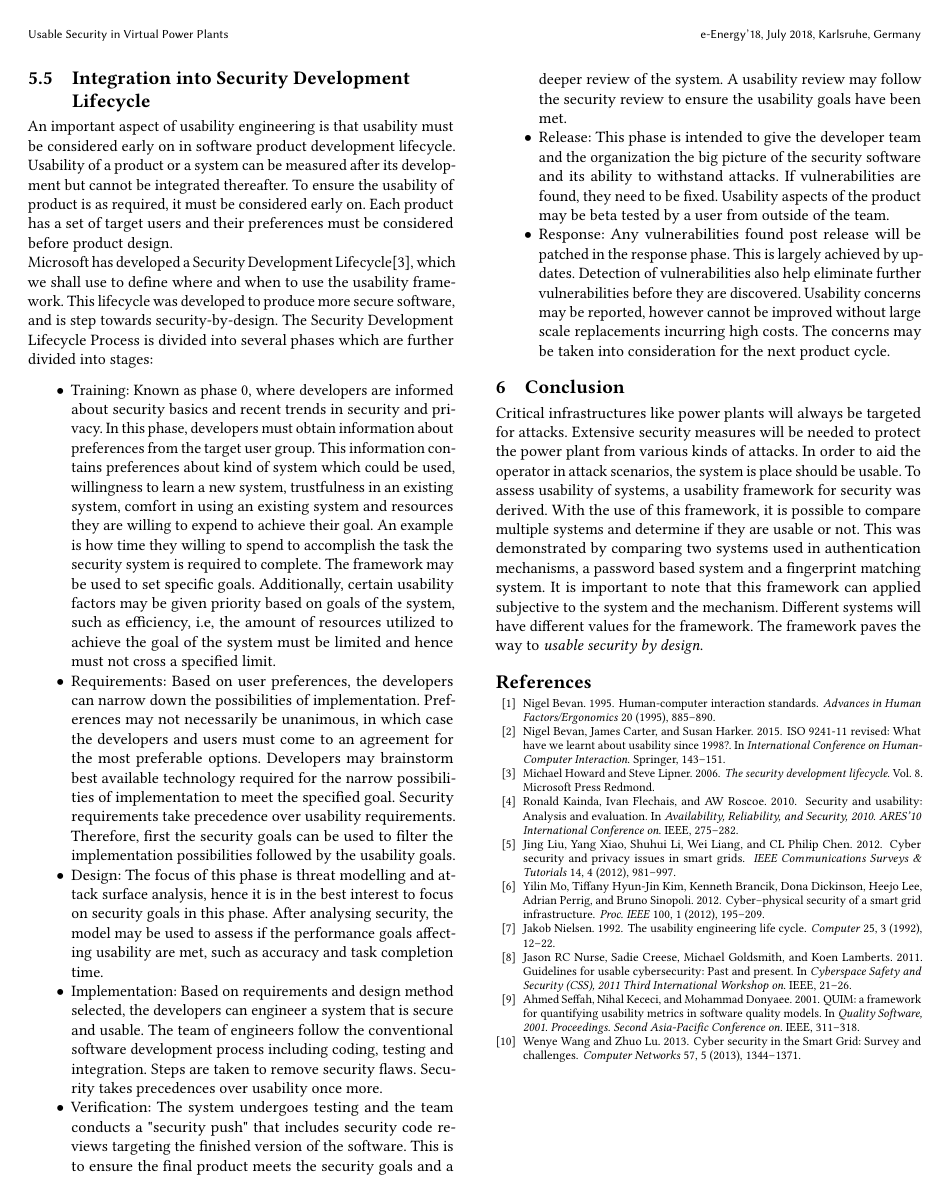
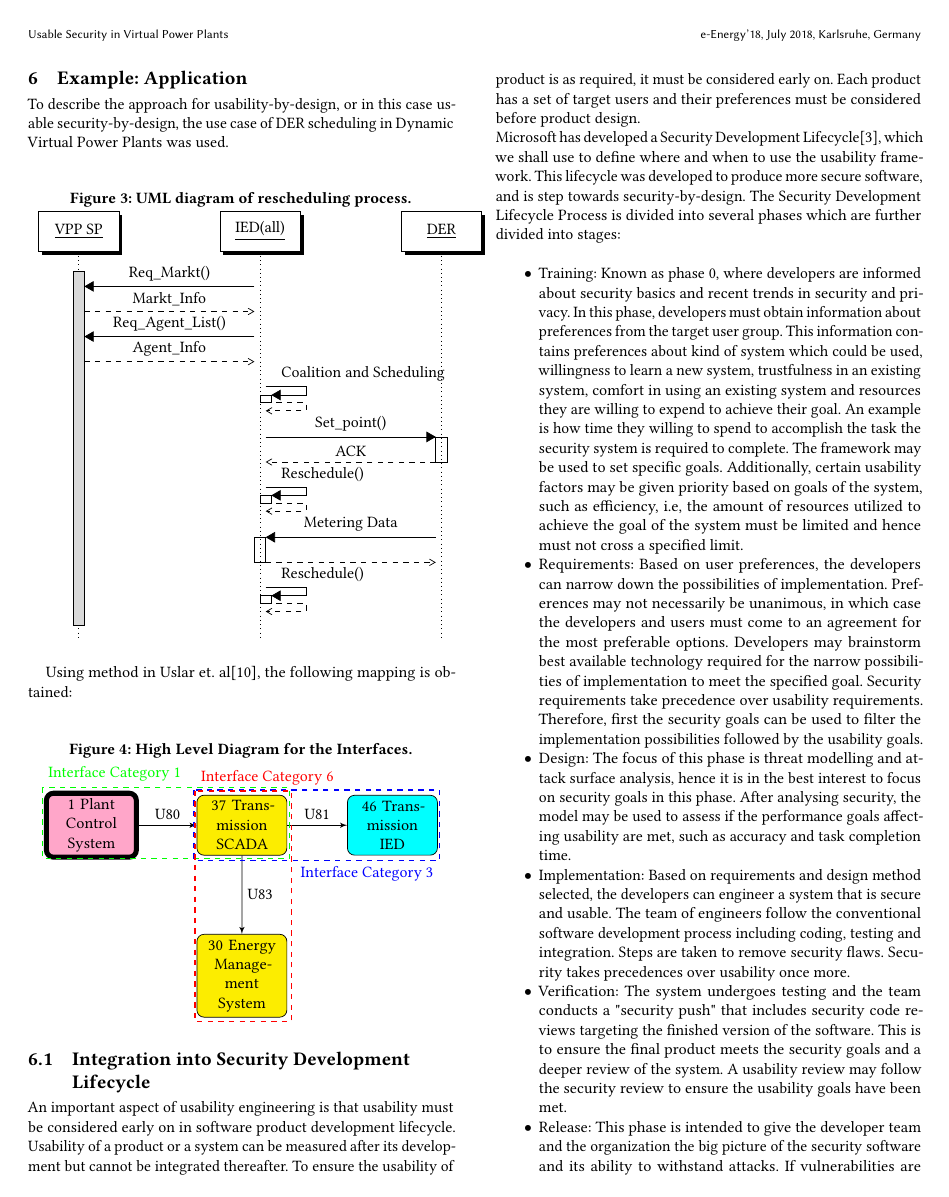
Before and after one commit to amit20patil/Studiousninja18, a LaTeX paper (acmart-master/sample-sigconf-authordraft.tex, which reads acmart-master/draft.tex): page 7 of 7 before the commit and page 7 of 8 after it. Compiled offline with pdfLaTeX.

Commit message:
Started Use Case

```diff
--- a/acmart-master/draft.tex
+++ b/acmart-master/draft.tex
@@ -295,6 +295,83 @@ Interface Design and Memory Load were scored with the same method as for biometr
 Now that we have results of two different authentication systems, a comparison can be made to assess which is more usable of the two. Tables \ref{tab:result1} and \ref{tab:result2} can be compared now that they have normalized metrics, i.e, common metrics. Since the EER is only used in biometric cases, it will not be used for comparison. Password based systems have a 100\% accuracy and a high rating for "Interface Design", but as explained earlier, these values were expected. Accuracy of biometric system observed as 96.1\% is still formidable. In case of a false negative, the task completion time, being exceptionally low, compensates for the time lost. The key factors are Task Completion Time, Interface Design and Memory Load. The fingerprint matching system used was exceptionally fast at 1.8 seconds for a successful authentication, although this can be attributed to relatively low sample space and the user of a capacitive scanner. In contrast a password system took an average of 12.2 seconds. This may be due to complexity of passwords, typing speed and additional time required to enter the user identifier such as a username. Interface design were both scored above 4, with password systems higher due to its familiarity to users. Memory Load, being a very important focus, due to difficulty in remembering difficult passwords especially under stress, shows that password systems are not preferable at all. Fingerprint systems require no memory use and are very usable.\\
 It can be seen from the comparison that biometric systems such as fingerprint recognition and matching systems are accurate, faster, easy-to-use and are hence very usable.
 
+\section{Example: Application}
+To describe the approach for usability-by-design, or in this case usable security-by-design, the use case of DER scheduling in Dynamic Virtual Power Plants was used.
+
+\begin{figure}[h]
+
+\caption{UML diagram of rescheduling process.}
+\label{fig:uml_diag}
+\begin{sequencediagram}
+
+\def\unitfactor{0.5}
+\newthread{a}{VPP SP}
+\newinst[2]{b}{IED(all)}
+%\newinst[2]{c}{Metering}
+\newinst[2]{d}{DER}
+
+\begin{call}{b}{Req\_Markt()}{a}{Markt\_Info}
+\end{call}
+
+\begin{call}{b}{Req\_Agent\_List()}{a}{Agent\_Info}
+\end{call}
+
+\begin{callself}{b}{Coalition and Scheduling}{}
+\end{callself}
+
+\begin{call}{b}{Set\_point()}{d}{ACK}
+\end{call}{ACK}
+
+\begin{call}{b}{Reschedule()}{b}{}
+\end{call}
+
+\begin{call}{d}{Metering Data}{b}{}
+\end{call}
+
+\begin{call}{b}{Reschedule()}{b}{}
+\end{call}
+
+\end{sequencediagram}
+\end{figure}
+
+
+Using method in Uslar et. al\cite{uslar2014security}, the following mapping is obtained:
+
+\tikzstyle{decision} = [diamond, draw, fill=blue!20,
+    text width=2.25em, text badly centered, node distance=1.5cm, inner sep=0pt]
+\tikzstyle{block} = [rectangle, draw, fill=blue!20,
+    text width=5em, text centered, rounded corners, minimum height=2em]
+\tikzstyle{line} = [draw, -latex']
+\tikzstyle{cloud} = [draw, ellipse,fill=red!20, node distance=1.5cm,
+    minimum height=1em]
+\definecolor{carnationpink}{rgb}{1.0, 0.65, 0.79}
+\begin{figure}[H]
+\caption{High Level Diagram for the Interfaces.}
+ \label{fig:HLdiag}
+\begin{tikzpicture}[scale=0.1, node distance = 3cm, auto]
+	\definecolor{aqua}{rgb}{0.0, 1.0, 1.0}
+	\definecolor{aureolin}{rgb}{0.99, 0.93, 0.0}
+	\definecolor{carnationpink}{rgb}{1.0, 0.65, 0.79}
+    % Place nodes
+   	\node [block, line width=1mm, fill=carnationpink] (PCS) {1 Plant Control System};
+    \node [block, fill=aureolin,right of=PCS] (SCADA) {37 Transmission SCADA};
+    \node [block, fill=aqua,right of=SCADA] (IED) {46 Transmission IED};
+    %\node [block, fill=aureolin,below of=IED] (SCADA1) {37 Transmission SCADA};
+    \node [block, fill=aureolin,below of=SCADA] (EMS) {30 Energy Management System};
+    % Draw edges
+    \path [line] (PCS) -- node{U80}(SCADA);
+    \path [line] (SCADA) -- node{U81}(IED);
+    \path [line] (SCADA) -- node{U83}(EMS);
+   	\draw[green,thick,dashed] ($(PCS.north west)+(-0.3,0.6)$)  rectangle ($(SCADA.south east)+(0.5,-0.6)$) node [pos=0]{Interface Category 1};
+   	\draw[blue,thick,dashed] ($(SCADA.north west)+(-0.5,1.0)$)  rectangle ($(IED.south east)+(0.3,-1)$) node [ below left]{Interface Category 3};
+   	   	\draw[red,thick,dashed] ($(SCADA.north west)+(-0.3,0.8)$)  rectangle ($(EMS.south east)+(0.8,-0.8)$) node [pos=0]{Interface Category 6};
+\end{tikzpicture}
+\end{figure}
+
+
+
+
+
 \subsection{Integration into Security Development Lifecycle}
 An important aspect of usability engineering is that usability must be considered early on in software product development lifecycle. Usability of a product or a system can be measured after its development but cannot be integrated thereafter. To ensure the usability of product is as required, it must be considered early on. Each product has a set of target users and their preferences must be considered before product design. \\
 Microsoft has developed a Security Development Lifecycle\cite{howard2006security}, which we shall use to define where and when to use the usability framework. This lifecycle was developed to produce more secure software, and is step towards security-by-design. The Security Development Lifecycle Process is divided into several phases which are further divided into stages:
@@ -314,5 +391,7 @@ Microsoft has developed a Security Development Lifecycle\cite{howard2006security
 \item Response: Any vulnerabilities found post release will be patched in the response phase. This is largely achieved by updates. Detection of vulnerabilities also help eliminate further vulnerabilities before they are discovered. Usability concerns may be reported, however cannot be improved without large scale replacements incurring high costs. The concerns may be taken into consideration for the next product cycle.
 \end{itemize}
 
-\section{Conclusion}
-Critical infrastructures like power plants will always be targeted for attacks. Extensive security measures will be needed to protect the power plant from various kinds of attacks. In order to aid the operator in attack scenarios, the system is place should be usable. To assess usability of systems, a usability framework for security was derived. With the use of this framework, it is possible to compare multiple systems and determine if they are usable or not. This was demonstrated by comparing two systems used in authentication mechanisms, a password based system and a fingerprint matching system. It is important to note that this framework can applied subjective to the system and the mechanism. Different systems will have different values for the framework. The framework paves the way to \textit{usable security by design}.
+
+
+\section{Conclusion and Future Work}
+Extensive security measures will be needed to protect power plants and other critical infrastructures from various kinds of attacks. In order to aid the operator in attack scenarios, the system in place should be usable. To assess usability of systems, a usability framework for security was derived, which helps establish the relation between the target system, in this case, security and usability.  With the use of this framework, it is possible to compare multiple systems and determine if they are usable or not. This was demonstrated by comparing two systems used in authentication mechanisms, a password based system and a fingerprint matching system. It is important to note that this framework can applied subjective to the system and the mechanism. Different systems will have different values for the framework. The framework paves the way to \textit{usable security by design}. Future Work will involve defining detailed metrics with methods or formulae to measure them. Metrics may also be defined to determine the degree of performance of a user under various scenarios.
--- a/acmart-master/sample-sigconf-authordraft.tex
+++ b/acmart-master/sample-sigconf-authordraft.tex
@@ -3,6 +3,10 @@
 \usepackage{booktabs} % For formal tables
 \usepackage{tabularx}
 \usepackage{makecell}
+\usepackage{tikz}
+\usepackage{pgf-umlsd}
+\usepgflibrary{arrows}
+\usetikzlibrary{calc}
 
 % Copyright
 %\setcopyright{none}
@@ -16,10 +20,10 @@
 
 
 % DOI
-\acmDOI{10.475/123_4}
+\acmDOI{}
 
 % ISBN
-\acmISBN{123-4567-24-567/08/06}
+\acmISBN{}
 
 %Conference
 \acmConference[e-Energy'18]{ACM e-Energy conference}{July 2018}{Karlsruhe, Germany}
```
Also changed, not shown: acmart-master/sample-bibliography.bib (+9 -0 lines), acmart-master/draft.tex (2 more changed lines), acmart-master/sample-sigconf-authordraft.tex (30 more changed lines), 1 other file. Lines whose indentation alone changed are shown as unchanged.
